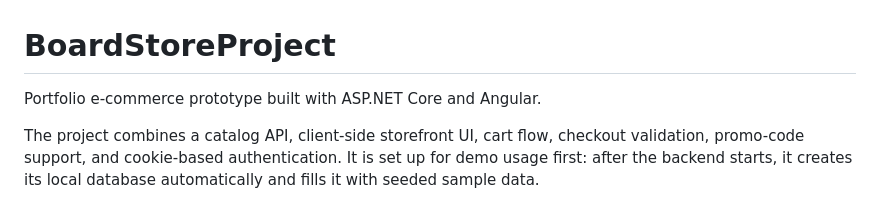
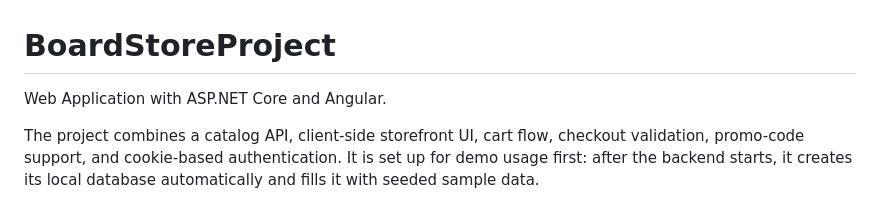
Before and after one commit to Aviei7/NTGMarket, a Markdown page: README.md, the part around the change. Drawn GitHub-style.

Commit message:
Update project description in README.md

```diff
--- a/README.md
+++ b/README.md
@@ -1,6 +1,6 @@
 # BoardStoreProject
 
-Portfolio e-commerce prototype built with ASP.NET Core and Angular.
+Web Application with ASP.NET Core and Angular.
 
 The project combines a catalog API, client-side storefront UI, cart flow, checkout validation, promo-code support, and cookie-based authentication. It is set up for demo usage first: after the backend starts, it creates its local database automatically and fills it with seeded sample data.
 
```
